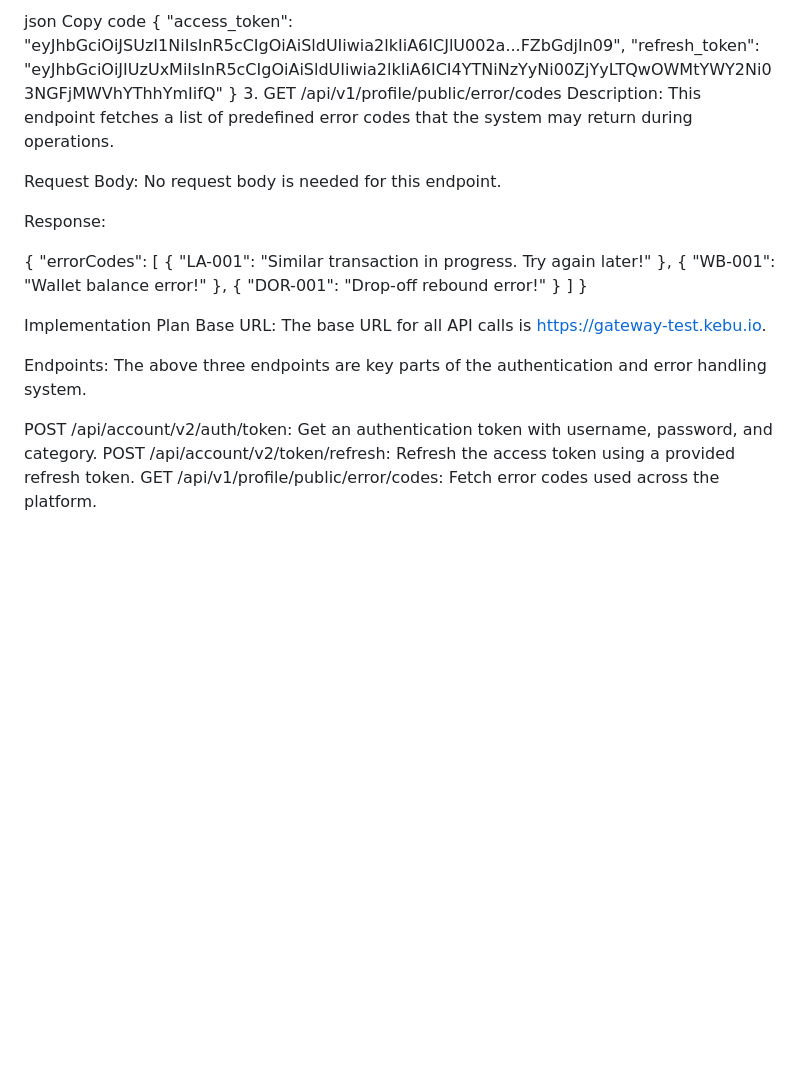
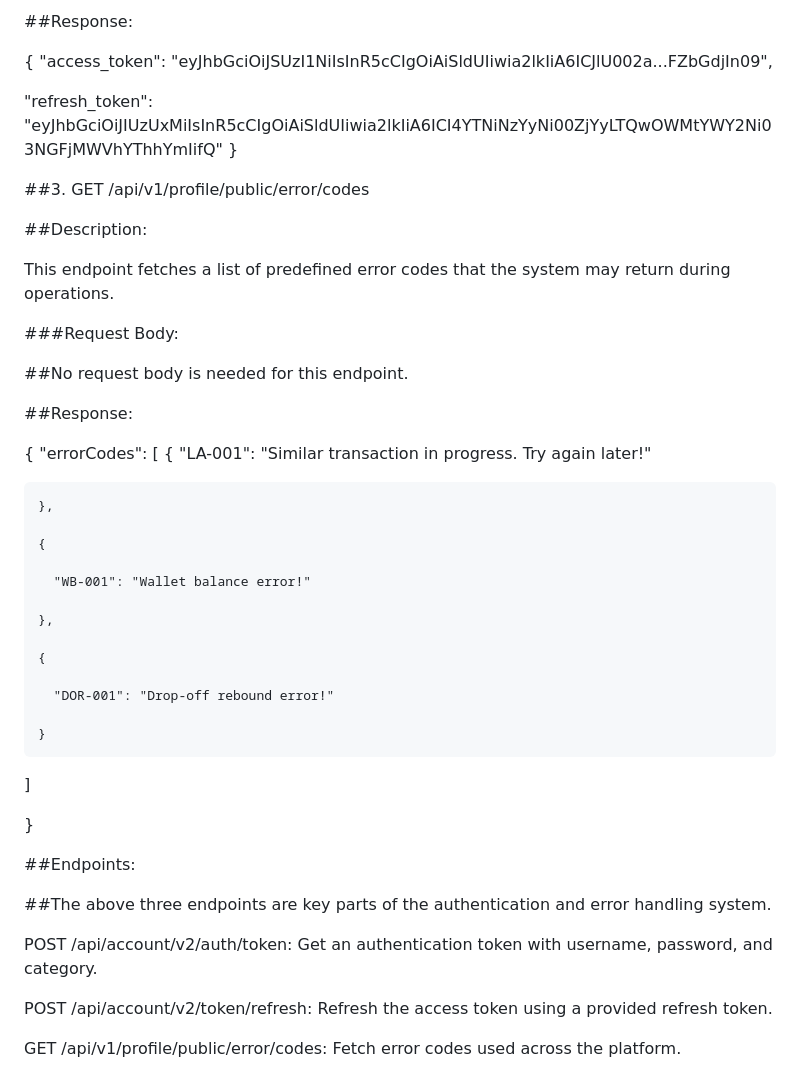
Before and after one commit to fezhull/Kebu-App-Implementing-API-Endpoints, a Markdown page: README.md, the part around one of its changes. Rendered like a GitHub page; blank space fills up the shorter version.

```diff
--- a/README.md
+++ b/README.md
@@ -117,40 +110,56 @@ Response:
 
-json
-Copy code
+##Response:
+
+
 {
   "access_token": "eyJhbGciOiJSUzI1NiIsInR5cCIgOiAiSldUIiwia2lkIiA6ICJlU002a...FZbGdjIn09",
+
   "refresh_token": "eyJhbGciOiJIUzUxMiIsInR5cCIgOiAiSldUIiwia2lkIiA6ICI4YTNiNzYyNi00ZjYyLTQwOWMtYWY2Ni03NGFjMWVhYThhYmIifQ"
 }
-3. GET /api/v1/profile/public/error/codes
-Description:
+
+##3. GET /api/v1/profile/public/error/codes
+
+##Description:
+
 This endpoint fetches a list of predefined error codes that the system may return during operations.
 
-Request Body:
-No request body is needed for this endpoint.
+###Request Body:
 
-Response:
+##No request body is needed for this endpoint.
+
+##Response:
 
 {
   "errorCodes": [
+{
+  "LA-001": "Similar transaction in progress. Try again later!"
+
+    },
+
     {
-      "LA-001": "Similar transaction in progress. Try again later!"
+
+      "WB-001": "Wallet balance error!"
+
     },
+
     {
-      "WB-001": "Wallet balance error!"
-    },
-    {
+
       "DOR-001": "Drop-off rebound error!"
+
     }
+
   ]
+
 }
 
-Implementation Plan
-Base URL:
-The base URL for all API calls is https://gateway-test.kebu.io.
 
-Endpoints:
-The above three endpoints are key parts of the authentication and error handling system.
+
+##Endpoints:
+
+##The above three endpoints are key parts of the authentication and error handling system.
 
 POST /api/account/v2/auth/token: Get an authentication token with username, password, and category.
+
 POST /api/account/v2/token/refresh: Refresh the access token using a provided refresh token.
+
 GET /api/v1/profile/public/error/codes: Fetch error codes used across the platform.
```
Also changed, not shown: other parts of README.md (+33 -40 lines).
